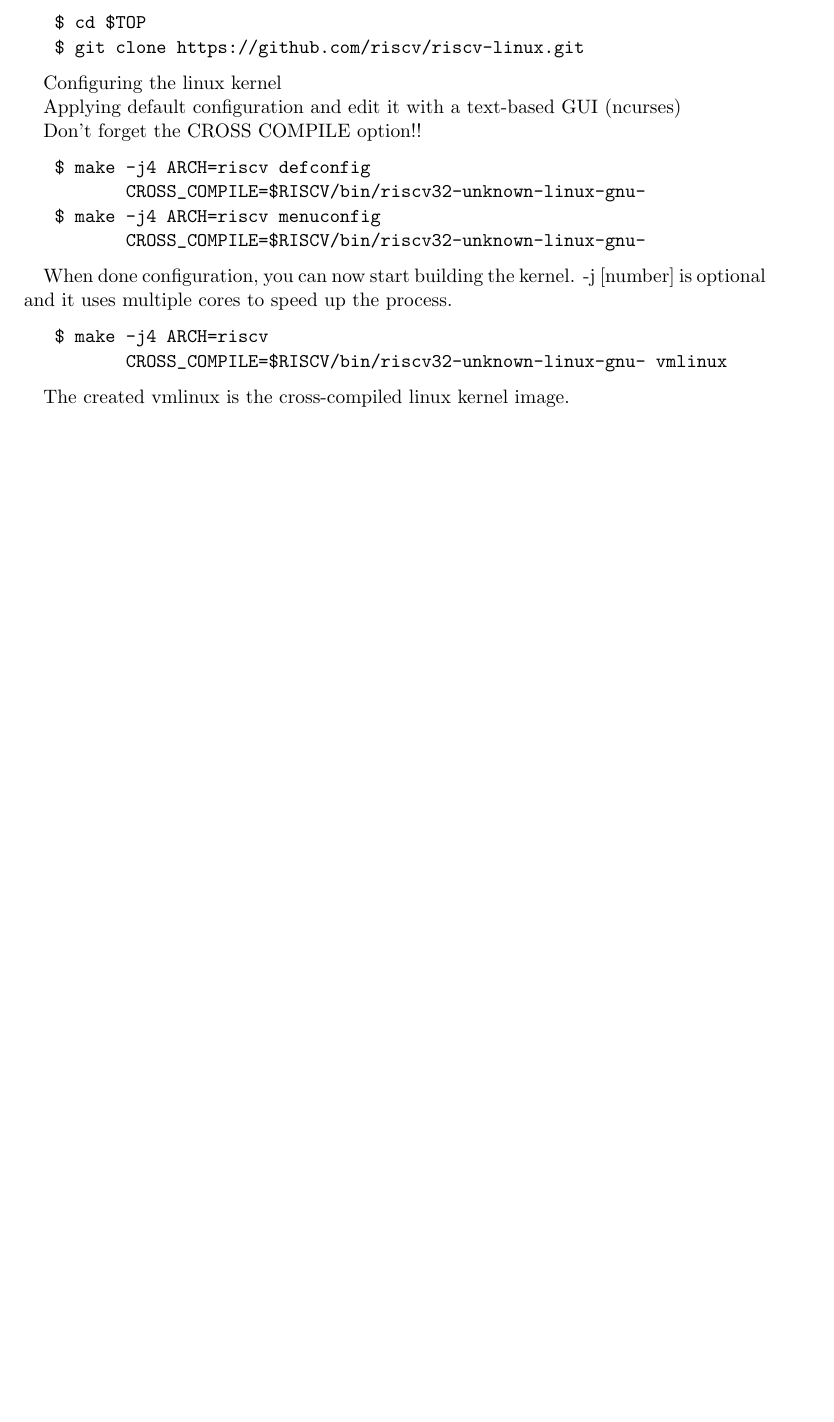
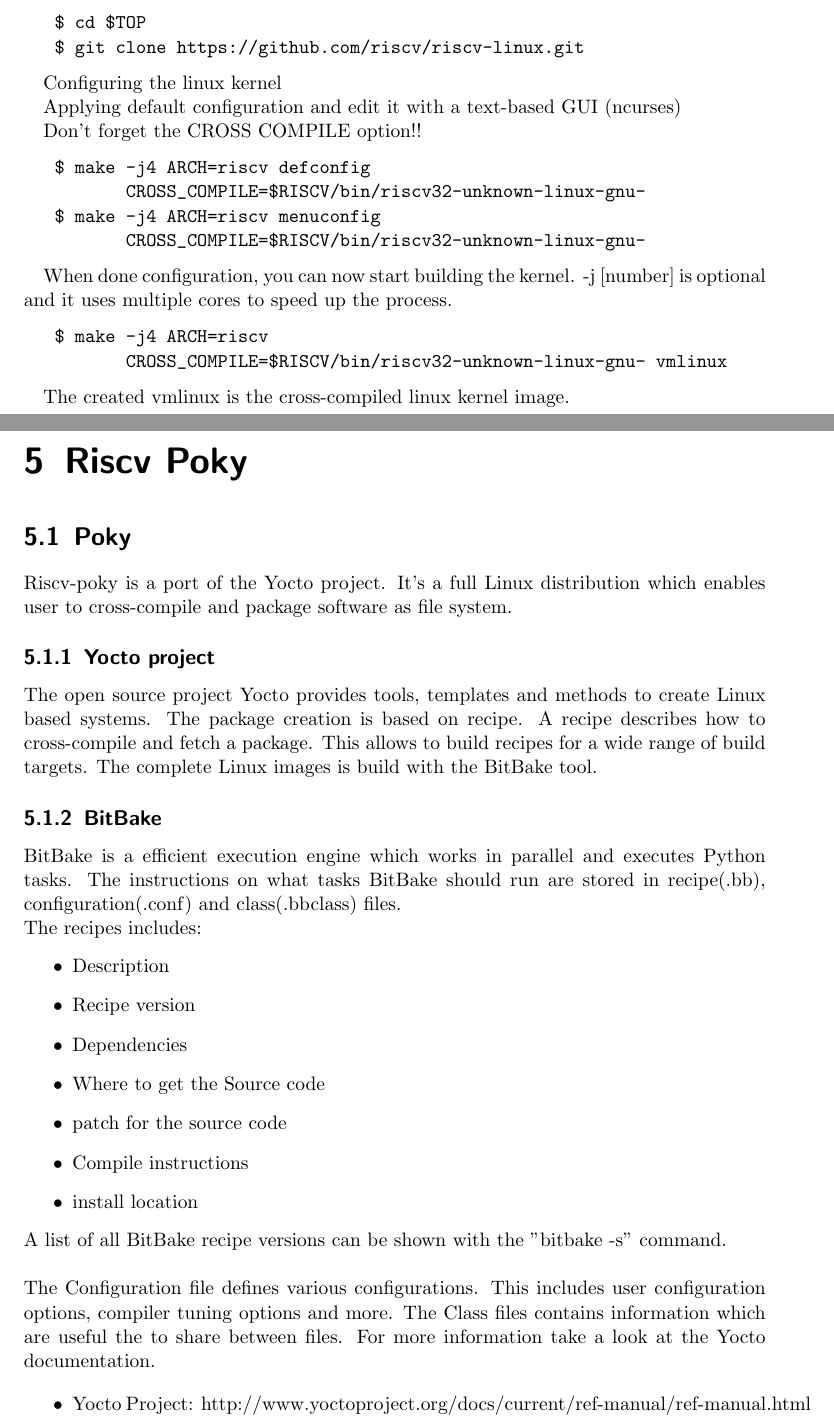
Before and after one commit to jofrfu/HAW-V, a LaTeX document (doc/design_documentation/main.tex, which reads doc/design_documentation/chapters/5-OS_riscv_poky.tex): part of page 10 of 10 before the commit and two parts of pages 10 and 11 of 13 after it, the two joined at a grey line, cut so that both start at the same text, the shorter picture padded with empty space. Compiled offline with pdfLaTeX.

Commit message:
add riscv-poky docu

```diff
--- /dev/null
+++ b/doc/design_documentation/chapters/5-OS_riscv_poky.tex
@@ -0,0 +1,44 @@
+% File		: 	5-OS_riscv_poky.tex
+% Created by:	Mike Wüstenberg
+% Created at :	13.02.2018
+% Authors	:	MIke Wüstenberg
+
+\chapter{Riscv Poky}
+
+\section{Poky}
+
+Riscv-poky is a port of the Yocto project. It's a full Linux distribution which enables user to
+cross-compile and package software as file system.
+
+\subsection{Yocto project}
+
+The open source project Yocto provides tools, templates and methods to create Linux based systems.
+The package creation is based on recipe. A recipe describes how to cross-compile and fetch a package.
+This allows to build recipes for a wide range of build targets. The complete Linux images is build with
+the BitBake tool.
+
+\subsection{BitBake}
+
+BitBake is a efficient execution engine which works in parallel and executes Python tasks.
+The instructions on what tasks BitBake should run are stored in recipe(.bb), configuration(.conf) and
+class(.bbclass) files.
+\\
+The recipes includes:
+\begin{itemize}
+\item Description
+\item Recipe version
+\item Dependencies
+\item Where to get the Source code
+\item patch for the source code
+\item Compile instructions
+\item install location
+\end{itemize}
+A list of all BitBake recipe versions can be shown with the "bitbake -s" command.
+\\ \\
+The Configuration file defines various configurations. This includes user configuration options,
+compiler tuning options and more. The Class files contains information which are useful the to
+share between files. For more information take a look at the Yocto documentation.
+
+\begin{itemize}
+\item Yocto Project: http://www.yoctoproject.org/docs/current/ref-manual/ref-manual.html
+\item BitBake: http://www.yoctoproject.org/docs/1.6/bitbake-user-manual/bitbake-user-manual.html
```
Also changed, not shown: doc/design_documentation/main.tex (+2 -0 lines), doc/design_documentation/chapters/5-OS_riscv_poky.tex (62 more changed lines).
